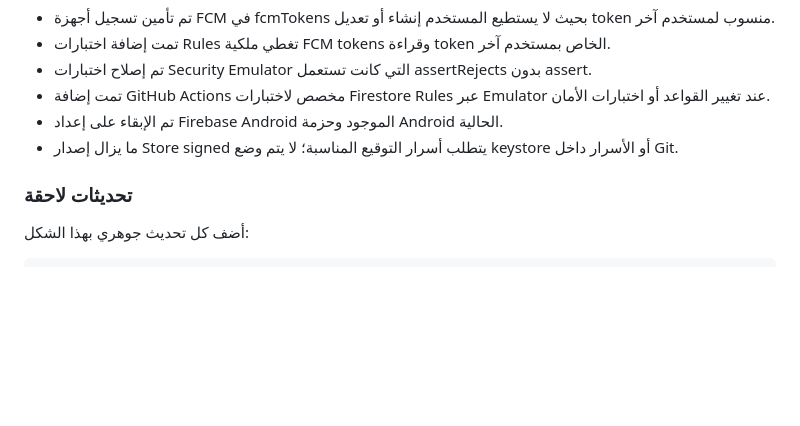
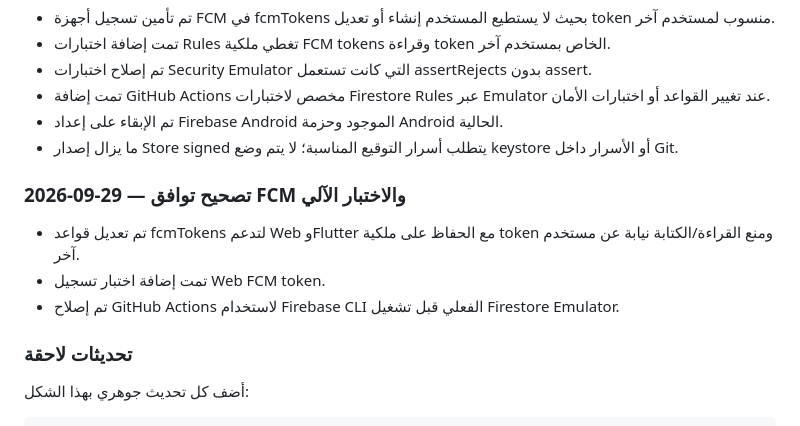
Before and after one commit to jwan-delivery/jwan, a Markdown page: AYEZ_FLUTTER_STATUS_AR.md, the part around the change. Rendered like a GitHub page; blank space fills up the shorter version.

Commit message:
docs: record FCM compatibility and CI correction

```diff
--- a/AYEZ_FLUTTER_STATUS_AR.md
+++ b/AYEZ_FLUTTER_STATUS_AR.md
@@ -157,6 +157,11 @@ Flutter ───┘
 - تمت إضافة GitHub Actions مخصص لاختبارات Firestore Rules عبر Emulator عند تغيير القواعد أو اختبارات الأمان.
 - تم الإبقاء على إعداد Firebase Android الموجود وحزمة Android الحالية.
 - ما يزال إصدار Store signed يتطلب أسرار التوقيع المناسبة؛ لا يتم وضع keystore أو الأسرار داخل Git.
+### 2026-09-29 — تصحيح توافق FCM والاختبار الآلي
+
+- تم تعديل قواعد fcmTokens لتدعم Web وFlutter مع الحفاظ على ملكية token ومنع القراءة/الكتابة نيابة عن مستخدم آخر.
+- تمت إضافة اختبار تسجيل Web FCM token.
+- تم إصلاح GitHub Actions لاستخدام Firebase CLI الفعلي قبل تشغيل Firestore Emulator.
 ### تحديثات لاحقة
 
 أضف كل تحديث جوهري بهذا الشكل:
```
